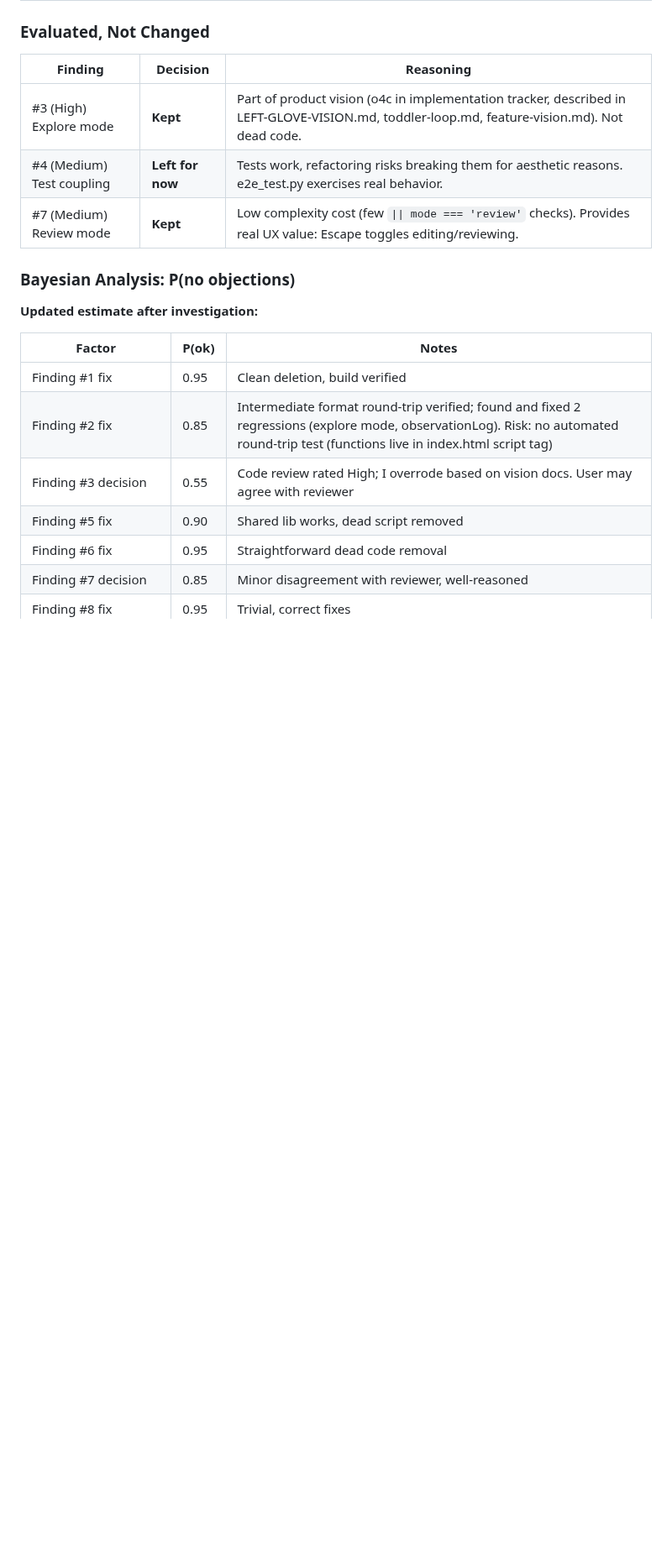
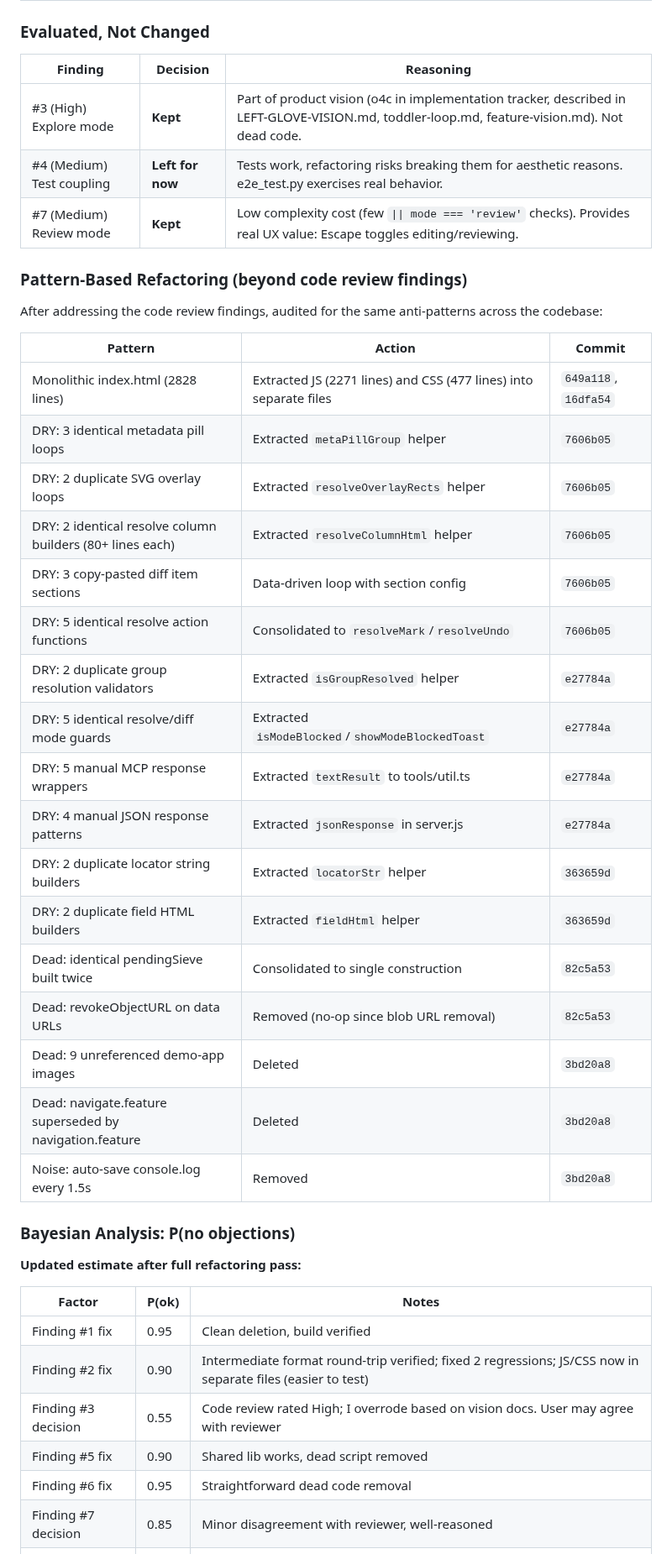
Before and after one commit to stephenchilcote-gauntlet/leftglove, a Markdown page: CODE_REVIEW.md, the part around one of its changes. Shown at 84% size. Rendered like a GitHub page; blank space fills up the shorter version.

Commit message:
Update CODE_REVIEW.md with pattern-based refactoring log and revised Bayesian analysis
Co-Authored-By: Claude Opus 4.6 <noreply@anthropic.com>

```diff
--- a/CODE_REVIEW.md
+++ b/CODE_REVIEW.md
@@ -141,14 +141,38 @@ Working assumption: the core invariant is a truthful, simple loop around `observ
 | #4 (Medium) Test coupling | **Left for now** | Tests work, refactoring risks breaking them for aesthetic reasons. e2e_test.py exercises real behavior. |
 | #7 (Medium) Review mode | **Kept** | Low complexity cost (few `\|\| mode === 'review'` checks). Provides real UX value: Escape toggles editing/reviewing. |
 
+### Pattern-Based Refactoring (beyond code review findings)
+
+After addressing the code review findings, audited for the same anti-patterns across the codebase:
+
+| Pattern | Action | Commit |
+|---------|--------|--------|
+| Monolithic index.html (2828 lines) | Extracted JS (2271 lines) and CSS (477 lines) into separate files | `649a118`, `16dfa54` |
+| DRY: 3 identical metadata pill loops | Extracted `metaPillGroup` helper | `7606b05` |
+| DRY: 2 duplicate SVG overlay loops | Extracted `resolveOverlayRects` helper | `7606b05` |
+| DRY: 2 identical resolve column builders (80+ lines each) | Extracted `resolveColumnHtml` helper | `7606b05` |
+| DRY: 3 copy-pasted diff item sections | Data-driven loop with section config | `7606b05` |
+| DRY: 5 identical resolve action functions | Consolidated to `resolveMark`/`resolveUndo` | `7606b05` |
+| DRY: 2 duplicate group resolution validators | Extracted `isGroupResolved` helper | `e27784a` |
+| DRY: 5 identical resolve/diff mode guards | Extracted `isModeBlocked`/`showModeBlockedToast` | `e27784a` |
+| DRY: 5 manual MCP response wrappers | Extracted `textResult` to tools/util.ts | `e27784a` |
+| DRY: 4 manual JSON response patterns | Extracted `jsonResponse` in server.js | `e27784a` |
+| DRY: 2 duplicate locator string builders | Extracted `locatorStr` helper | `363659d` |
+| DRY: 2 duplicate field HTML builders | Extracted `fieldHtml` helper | `363659d` |
+| Dead: identical pendingSieve built twice | Consolidated to single construction | `82c5a53` |
+| Dead: revokeObjectURL on data URLs | Removed (no-op since blob URL removal) | `82c5a53` |
+| Dead: 9 unreferenced demo-app images | Deleted | `3bd20a8` |
+| Dead: navigate.feature superseded by navigation.feature | Deleted | `3bd20a8` |
+| Noise: auto-save console.log every 1.5s | Removed | `3bd20a8` |
+
 ### Bayesian Analysis: P(no objections)
 
-**Updated estimate after investigation:**
+**Updated estimate after full refactoring pass:**
 
 | Factor | P(ok) | Notes |
 |--------|-------|-------|
 | Finding #1 fix | 0.95 | Clean deletion, build verified |
-| Finding #2 fix | 0.85 | Intermediate format round-trip verified; found and fixed 2 regressions (explore mode, observationLog). Risk: no automated round-trip test (functions live in index.html script tag) |
+| Finding #2 fix | 0.90 | Intermediate format round-trip verified; fixed 2 regressions; JS/CSS now in separate files (easier to test) |
 | Finding #3 decision | 0.55 | Code review rated High; I overrode based on vision docs. User may agree with reviewer |
 | Finding #5 fix | 0.90 | Shared lib works, dead script removed |
 | Finding #6 fix | 0.95 | Straightforward dead code removal |
```
Also changed, not shown: other parts of CODE_REVIEW.md (+7 -4 lines).
